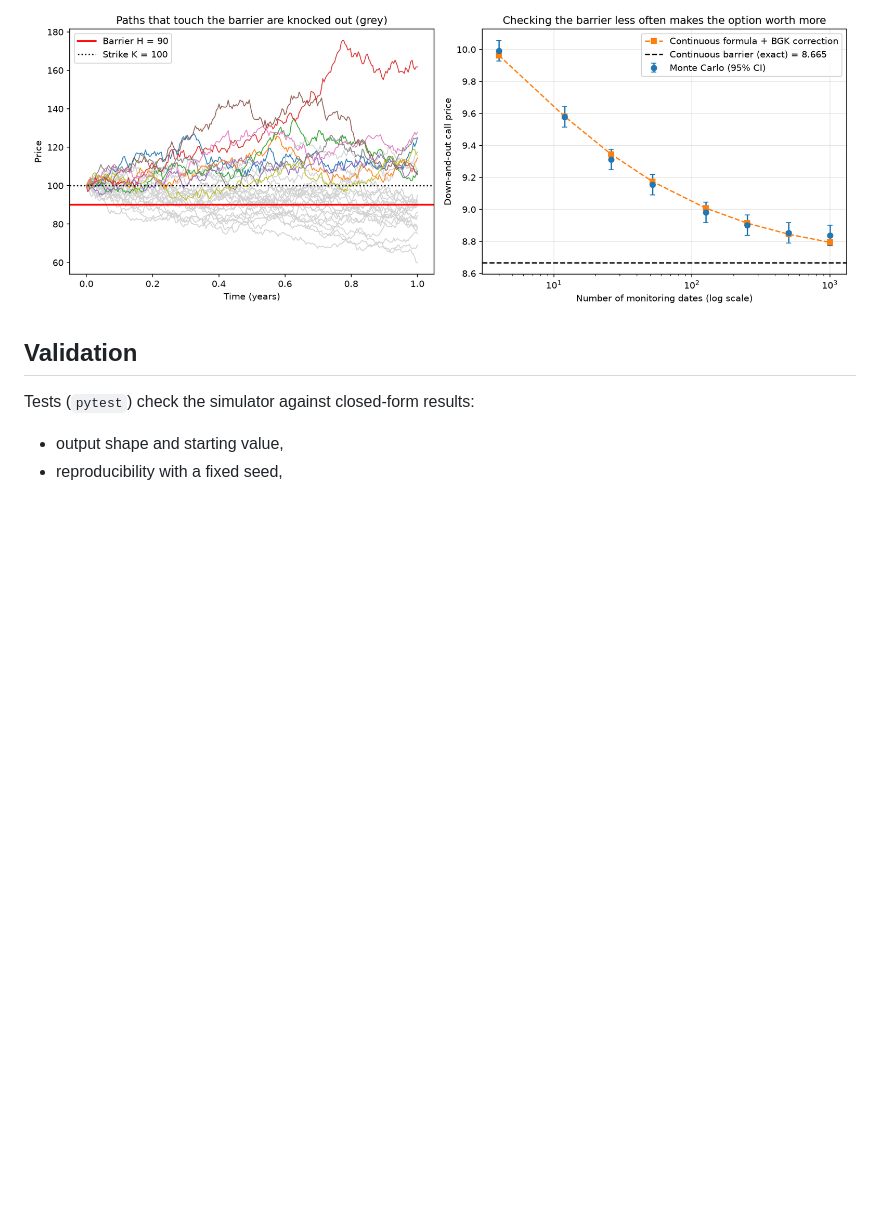
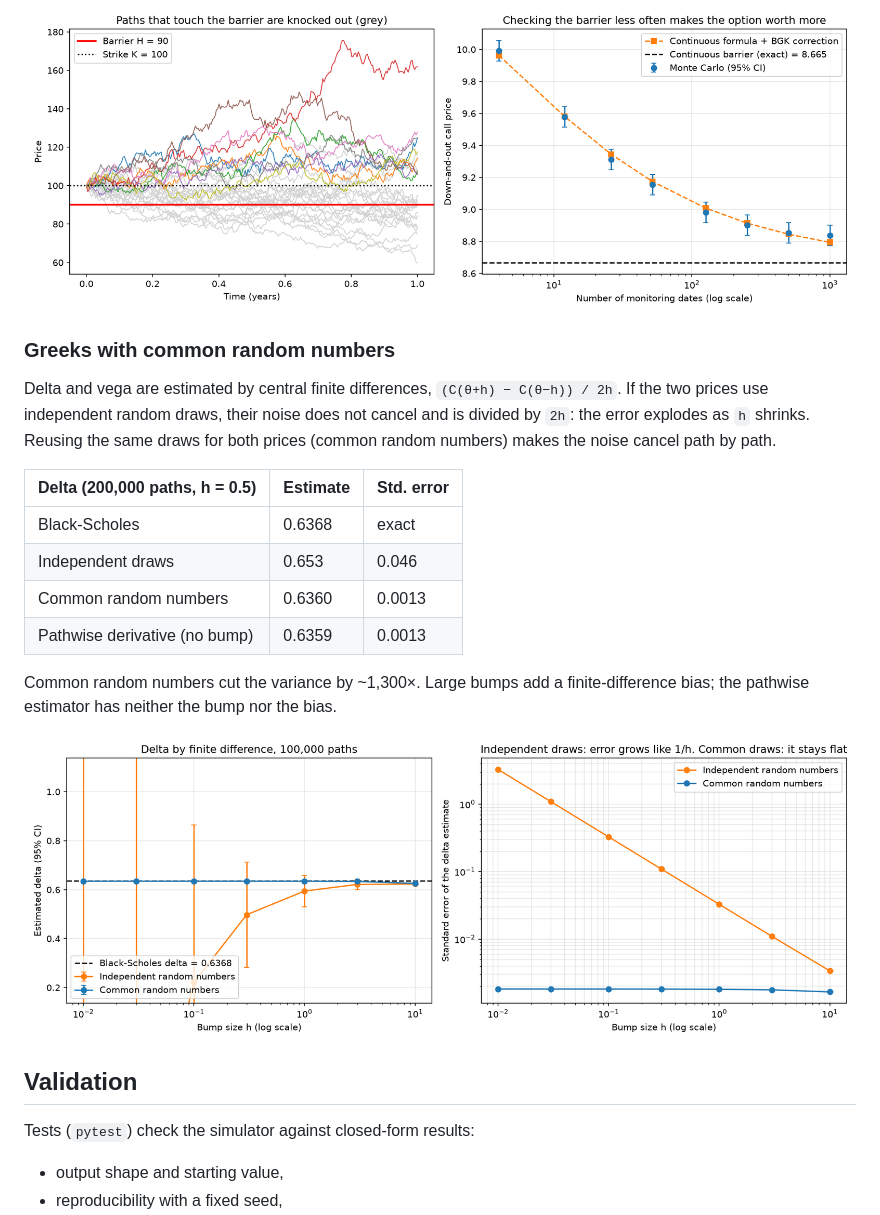
Before and after one commit to andreaaa-jama/monte-carlo-sim, a Markdown page: README.md, the part around the change. Drawn GitHub-style; pictures changed too: figures/greeks.png (added); blank space fills up the shorter version.

Commit message:
Add Greeks with common random numbers and pathwise delta

```diff
--- a/README.md
+++ b/README.md
@@ -93,6 +93,25 @@ predicts the discretely monitored price, and matches the simulation at every ste
 
 ![Barrier option](figures/barrier.png)
 
+### Greeks with common random numbers
+
+Delta and vega are estimated by central finite differences, `(C(θ+h) − C(θ−h)) / 2h`.
+If the two prices use independent random draws, their noise does not cancel and is
+divided by `2h`: the error explodes as `h` shrinks. Reusing the same draws for both
+prices (common random numbers) makes the noise cancel path by path.
+
+| Delta (200,000 paths, h = 0.5) | Estimate | Std. error |
+|---|---|---|
+| Black-Scholes | 0.6368 | exact |
+| Independent draws | 0.653 | 0.046 |
+| Common random numbers | 0.6360 | 0.0013 |
+| Pathwise derivative (no bump) | 0.6359 | 0.0013 |
+
+Common random numbers cut the variance by ~1,300×. Large bumps add a finite-difference
+bias; the pathwise estimator has neither the bump nor the bias.
+
+![Greeks](figures/greeks.png)
+
 ## Validation
 
 Tests (`pytest`) check the simulator against closed-form results:
```
Also changed, not shown: 4 other files.
